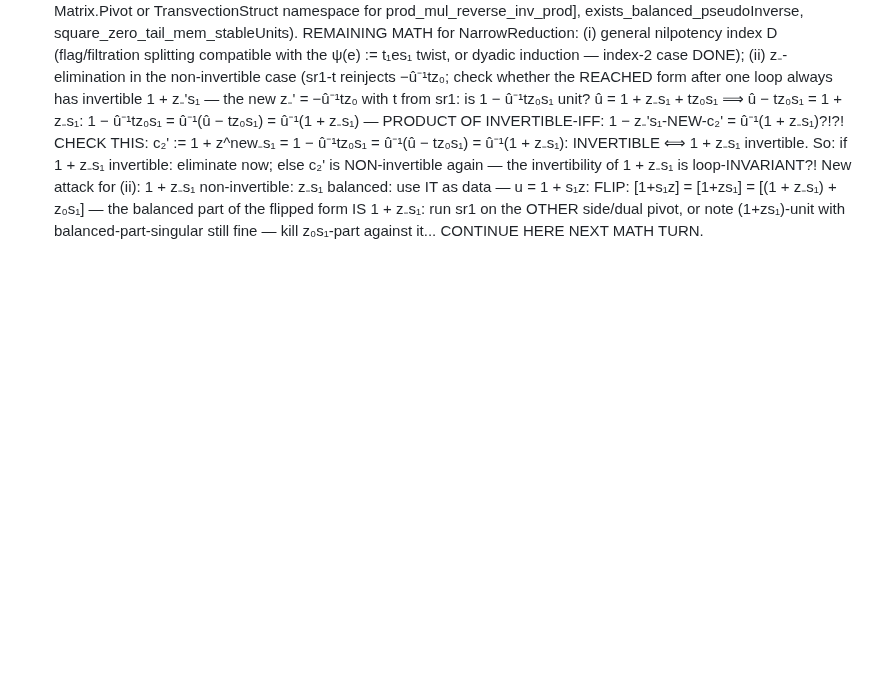
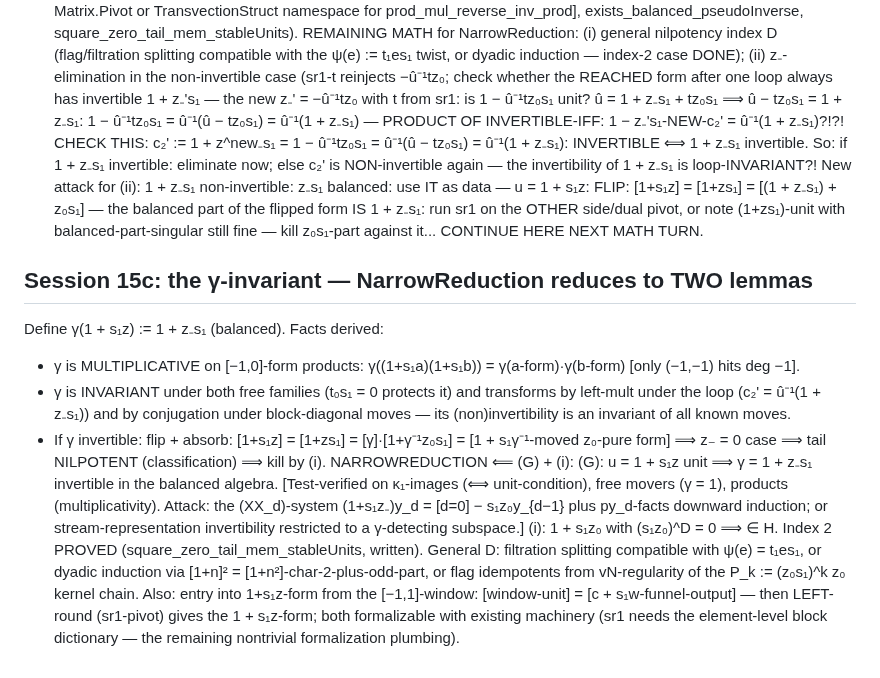
Before and after one commit to SauersML/nonsofic_existence, a Markdown page: BUILD_ITERATION_NOTES.md, the part around the change. Drawn GitHub-style; blank space fills up the shorter version.

Commit message:
Session 15c: gamma invariant, NarrowReduction reduces to lemmas (G) and (i)
Co-Authored-By: Claude Fable 5 <noreply@anthropic.com>

```diff
--- a/BUILD_ITERATION_NOTES.md
+++ b/BUILD_ITERATION_NOTES.md
@@ -700,3 +700,32 @@ z₋s₁ balanced: use IT as data — u = 1 + s₁z: FLIP: [1+s₁z] =
 form IS 1 + z₋s₁: run sr1 on the OTHER side/dual pivot, or note
 (1+zs₁)-unit with balanced-part-singular still fine — kill z₀s₁-part
 against it...  CONTINUE HERE NEXT MATH TURN.
+
+## Session 15c: the γ-invariant — NarrowReduction reduces to TWO lemmas
+Define γ(1 + s₁z) := 1 + z₋s₁ (balanced).  Facts derived:
+- γ is MULTIPLICATIVE on [−1,0]-form products:
+  γ((1+s₁a)(1+s₁b)) = γ(a-form)·γ(b-form)  [only (−1,−1) hits deg −1].
+- γ is INVARIANT under both free families (t₀s₁ = 0 protects it) and
+  transforms by left-mult under the loop (c₂' = û⁻¹(1 + z₋s₁)) and by
+  conjugation under block-diagonal moves — its (non)invertibility is
+  an invariant of all known moves.
+- If γ invertible: flip + absorb: [1+s₁z] = [1+zs₁] = [γ]·[1+γ⁻¹z₀s₁]
+  = [1 + s₁γ⁻¹-moved z₀-pure form] ⟹ z₋ = 0 case ⟹ tail NILPOTENT
+  (classification) ⟹ kill by (i).
+NARROWREDUCTION ⟸ (G) + (i):
+(G): u = 1 + s₁z unit ⟹ γ = 1 + z₋s₁ invertible in the balanced
+  algebra.  [Test-verified on κ₁-images (⟺ unit-condition), free
+  movers (γ = 1), products (multiplicativity).  Attack: the
+  (XX_d)-system (1+s₁z₋)y_d = [d=0] − s₁z₀y_{d−1} plus py_d-facts
+  downward induction; or stream-representation invertibility
+  restricted to a γ-detecting subspace.]
+(i): 1 + s₁z₀ with (s₁z₀)^D = 0 ⟹ ∈ H.  Index 2 PROVED
+  (square_zero_tail_mem_stableUnits, written).  General D: filtration
+  splitting compatible with ψ(e) = t₁es₁, or dyadic induction via
+  [1+n]² = [1+n²]-char-2-plus-odd-part, or flag idempotents from
+  vN-regularity of the P_k := (z₀s₁)^k z₀ kernel chain.
+Also: entry into 1+s₁z-form from the [−1,1]-window: [window-unit] =
+[c + s₁w-funnel-output] — then LEFT-round (sr1-pivot) gives the
+1 + s₁z-form; both formalizable with existing machinery (sr1 needs
+the element-level block dictionary — the remaining nontrivial
+formalization plumbing).
```
